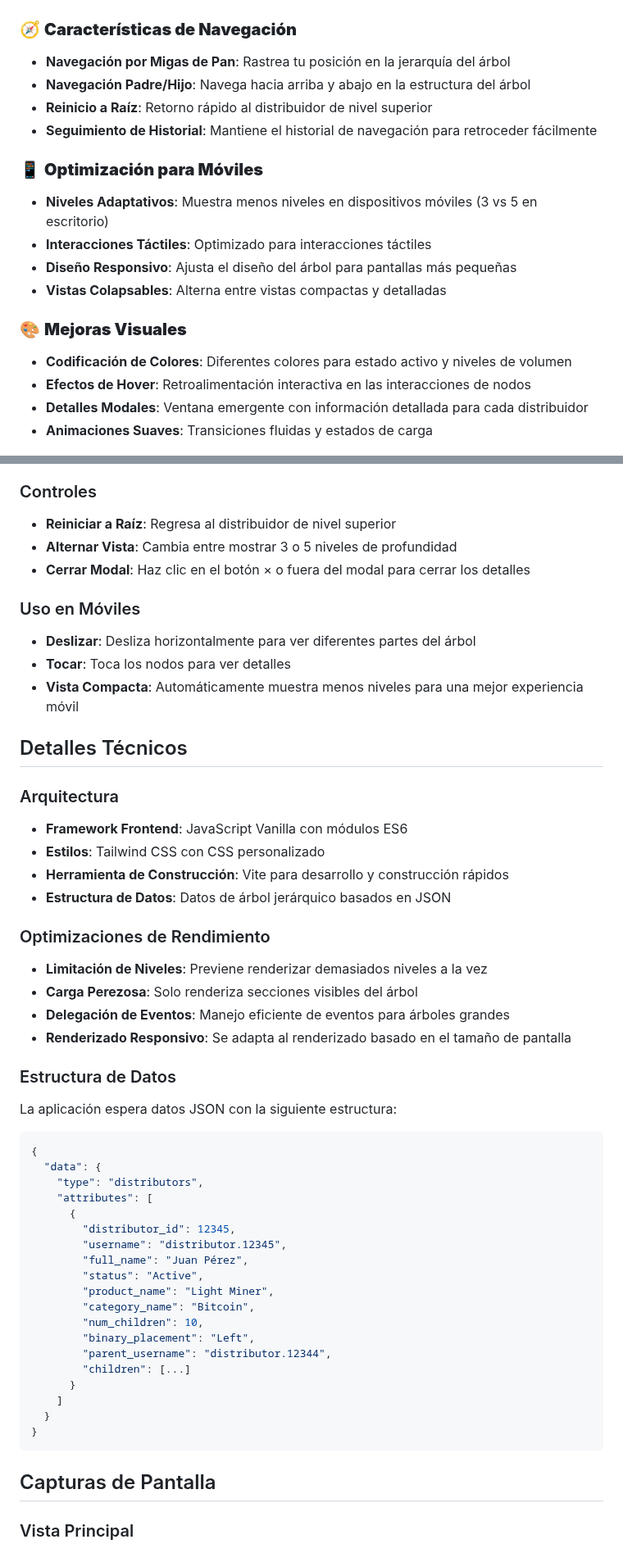
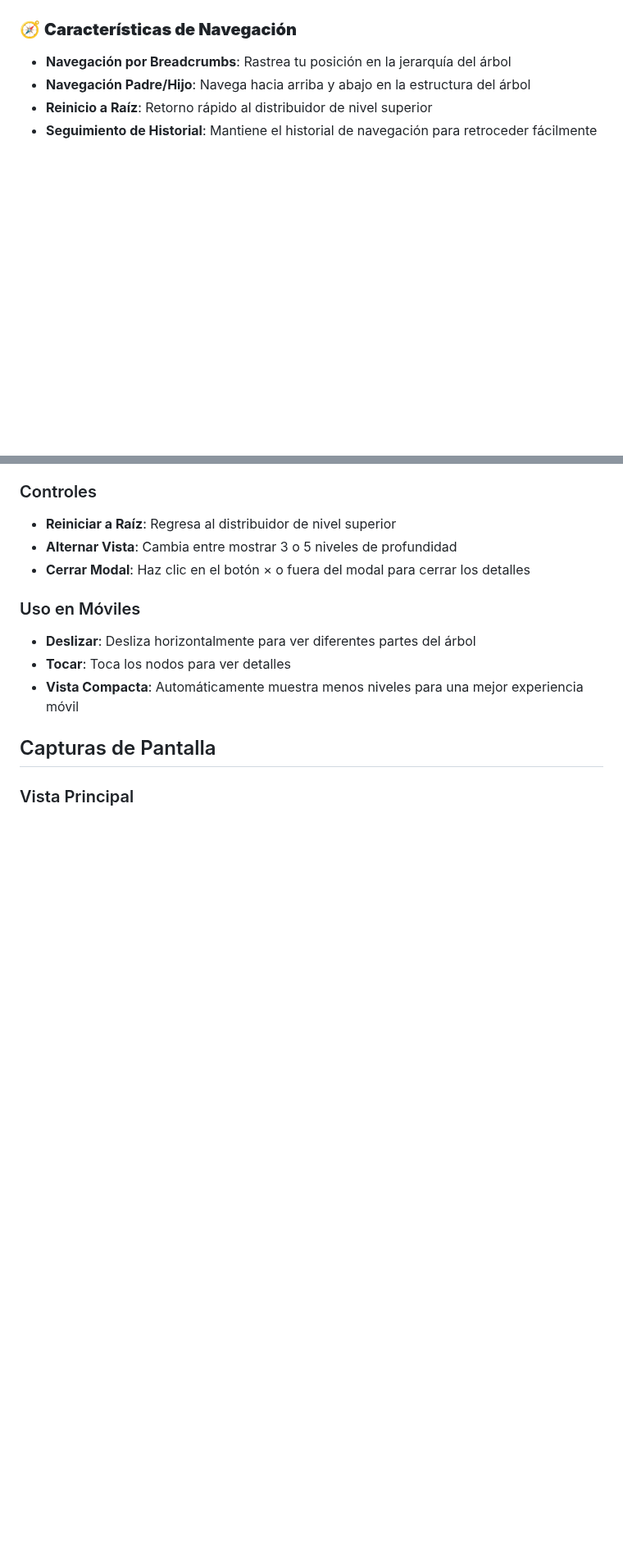
Before and after one commit to Emiliano-AL/GenealogyTree, a Markdown page: README.md, 2 parts joined by grey strips. Shown at 82% size. Drawn GitHub-style; blank space fills up the shorter version.

````diff
--- a/README.md
+++ b/README.md
@@ -25,22 +25,12 @@ Cada nodo muestra información detallada sobre los distribuidores:
 ![Tarjeta de Detalles](/public/detail_card.png)
 
 ### 🧭 **Características de Navegación**
-- **Navegación por Migas de Pan**: Rastrea tu posición en la jerarquía del árbol
+- **Navegación por Breadcrumbs**: Rastrea tu posición en la jerarquía del árbol
 - **Navegación Padre/Hijo**: Navega hacia arriba y abajo en la estructura del árbol
 - **Reinicio a Raíz**: Retorno rápido al distribuidor de nivel superior
 - **Seguimiento de Historial**: Mantiene el historial de navegación para retroceder fácilmente
 
-### 📱 **Optimización para Móviles**
-- **Niveles Adaptativos**: Muestra menos niveles en dispositivos móviles (3 vs 5 en escritorio)
-- **Interacciones Táctiles**: Optimizado para interacciones táctiles
-- **Diseño Responsivo**: Ajusta el diseño del árbol para pantallas más pequeñas
-- **Vistas Colapsables**: Alterna entre vistas compactas y detalladas
 
-### 🎨 **Mejoras Visuales**
-- **Codificación de Colores**: Diferentes colores para estado activo y niveles de volumen
-- **Efectos de Hover**: Retroalimentación interactiva en las interacciones de nodos
-- **Detalles Modales**: Ventana emergente con información detallada para cada distribuidor
-- **Animaciones Suaves**: Transiciones fluidas y estados de carga
 
 ![Vista Alternativa](/public/home_2.png)
 
@@ -96,43 +86,6 @@ npm run build
 - **Tocar**: Toca los nodos para ver detalles
 - **Vista Compacta**: Automáticamente muestra menos niveles para una mejor experiencia móvil
 
-## Detalles Técnicos
-
-### Arquitectura
-- **Framework Frontend**: JavaScript Vanilla con módulos ES6
-- **Estilos**: Tailwind CSS con CSS personalizado
-- **Herramienta de Construcción**: Vite para desarrollo y construcción rápidos
-- **Estructura de Datos**: Datos de árbol jerárquico basados en JSON
-
-### Optimizaciones de Rendimiento
-- **Limitación de Niveles**: Previene renderizar demasiados niveles a la vez
-- **Carga Perezosa**: Solo renderiza secciones visibles del árbol
-- **Delegación de Eventos**: Manejo eficiente de eventos para árboles grandes
-- **Renderizado Responsivo**: Se adapta al renderizado basado en el tamaño de pantalla
-
-### Estructura de Datos
-La aplicación espera datos JSON con la siguiente estructura:
-```json
-{
-  "data": {
-    "type": "distributors",
-    "attributes": [
-      {
-        "distributor_id": 12345,
-        "username": "distributor.12345",
-        "full_name": "Juan Pérez",
-        "status": "Active",
-        "product_name": "Light Miner",
-        "category_name": "Bitcoin",
-        "num_children": 10,
-        "binary_placement": "Left",
-        "parent_username": "distributor.12344",
-        "children": [...]
-      }
-    ]
-  }
-}
-```
 
 ## Capturas de Pantalla
 
````
Also changed, not shown: other parts of README.md (+0 -61 lines).
